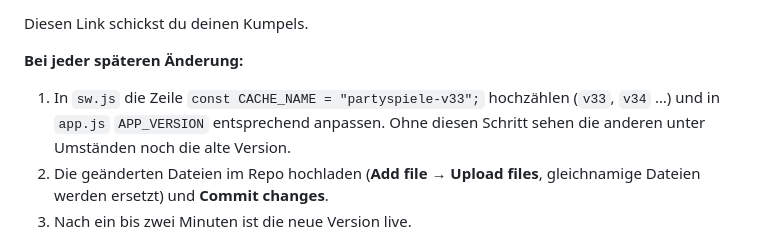
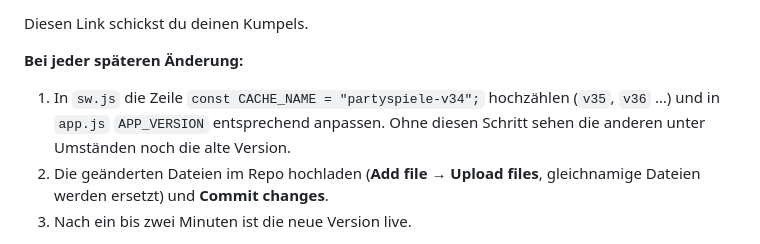
Before and after one commit to Klasovic7/partyspiele, a Markdown page: ANLEITUNG.md, the part around the change. Rendered like a GitHub page.

```diff
--- a/ANLEITUNG.md
+++ b/ANLEITUNG.md
@@ -45,8 +45,8 @@ Diesen Link schickst du deinen Kumpels.
 
 **Bei jeder späteren Änderung:**
 
-1. In `sw.js` die Zeile `const CACHE_NAME = "partyspiele-v33";` hochzählen
-   (`v33`, `v34` …) und in `app.js` `APP_VERSION` entsprechend anpassen.
+1. In `sw.js` die Zeile `const CACHE_NAME = "partyspiele-v34";` hochzählen
+   (`v35`, `v36` …) und in `app.js` `APP_VERSION` entsprechend anpassen.
    Ohne diesen Schritt sehen die anderen unter Umständen noch die alte Version.
 2. Die geänderten Dateien im Repo hochladen (**Add file → Upload files**,
    gleichnamige Dateien werden ersetzt) und **Commit changes**.
```
